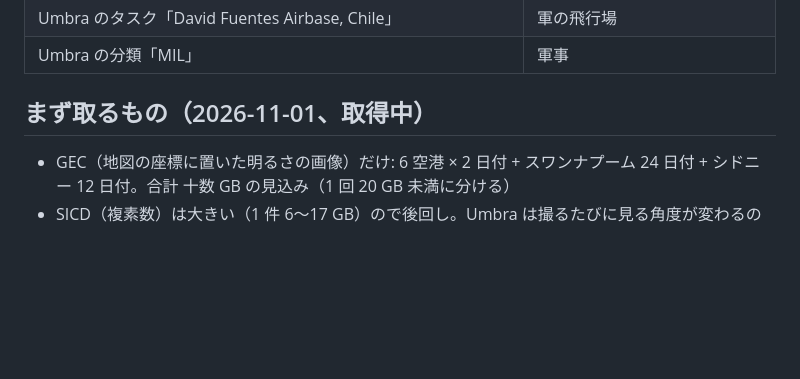
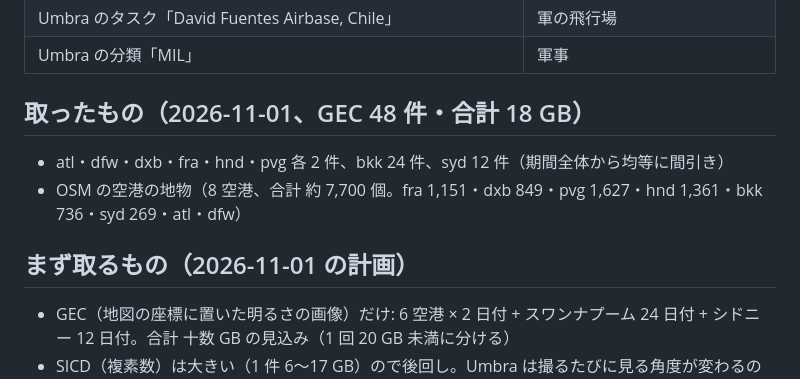
Before and after one commit to devaf09/Project_Zuikoh, a Markdown page: docs/airports.md, the part around the change. GitHub-like rendering; blank space fills up the shorter version.

```diff
--- a/docs/airports.md
+++ b/docs/airports.md
@@ -28,7 +28,11 @@
 | Umbra のタスク「David Fuentes Airbase, Chile」 | 軍の飛行場 |
 | Umbra の分類「MIL」 | 軍事 |
 
-## まず取るもの（2026-11-01、取得中）
+## 取ったもの（2026-11-01、GEC 48 件・合計 18 GB）
+- atl・dfw・dxb・fra・hnd・pvg 各 2 件、bkk 24 件、syd 12 件（期間全体から均等に間引き）
+- OSM の空港の地物（8 空港、合計 約 7,700 個。fra 1,151・dxb 849・pvg 1,627・hnd 1,361・bkk 736・syd 269・atl・dfw）
+
+## まず取るもの（2026-11-01 の計画）
 - GEC（地図の座標に置いた明るさの画像）だけ: 6 空港 × 2 日付 + スワンナプーム 24 日付 + シドニー 12 日付。合計 十数 GB の見込み（1 回 20 GB 未満に分ける）
 - SICD（複素数）は大きい（1 件 6〜17 GB）ので後回し。Umbra は撮るたびに見る角度が変わるので、日付どうしの干渉は基本的にできない（持ち主の方針: 軌道の補正はしない）。複素数は「1 回の撮影の中の相関」（帯域を分けたフレームなど）に使う
 
```
Also changed, not shown: NOTES.md (+22 -0 lines), docs/images/exp05_fuse.png (added), 3 other files.
